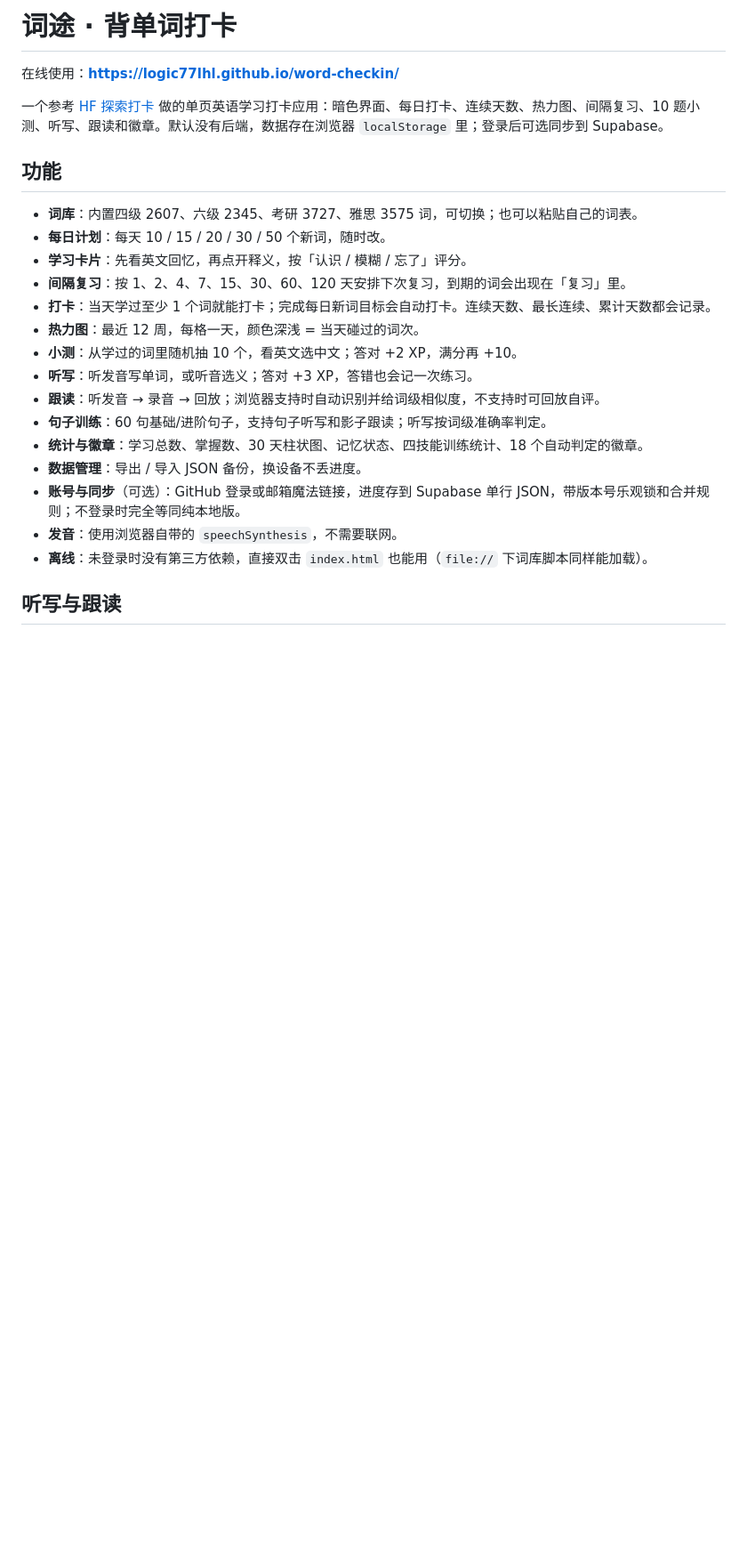
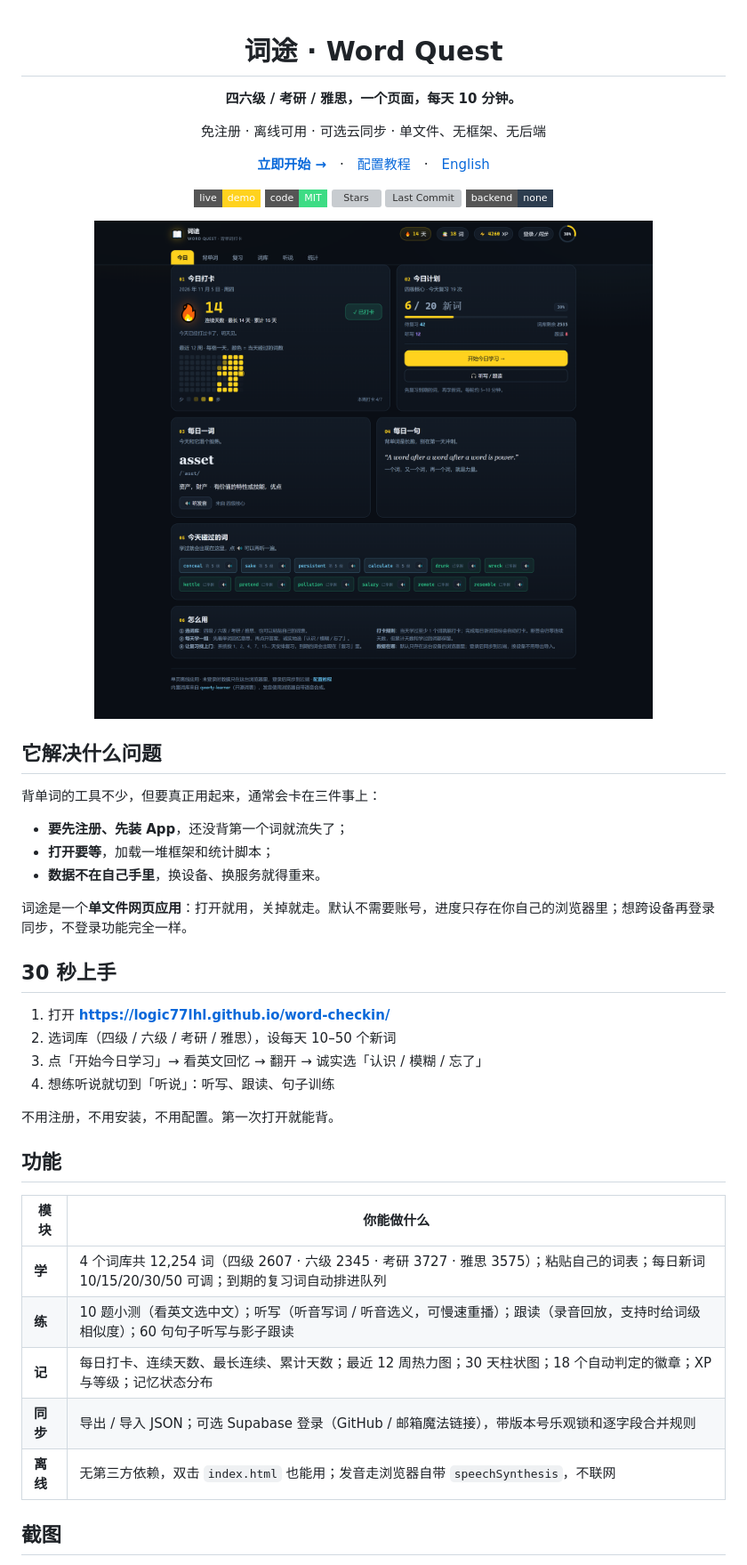
Before and after one commit to logic77lhl/word-checkin, a Markdown page: README.md, the part around one of its changes. Shown at 89% size. GitHub-like rendering; pictures changed too: docs/assets/screenshot-today.png (added); badges without logos; blank space fills up the shorter version; grey boxes are pictures that could not be loaded.

```diff
--- a/README.md
+++ b/README.md
@@ -1,26 +1,51 @@
-# 词途 · 背单词打卡
+<div align="center">
 
-在线使用：**https://logic77lhl.github.io/word-checkin/**
+# 词途 · Word Quest
 
-一个参考 [HF 探索打卡](https://logic77lhl.github.io/hf-quest/) 做的单页英语学习打卡应用：暗色界面、每日打卡、连续天数、热力图、间隔复习、10 题小测、听写、跟读和徽章。默认没有后端，数据存在浏览器 `localStorage` 里；登录后可选同步到 Supabase。
+**四六级 / 考研 / 雅思，一个页面，每天 10 分钟。**
+
+免注册 · 离线可用 · 可选云同步 · 单文件、无框架、无后端
+
+[**立即开始 →**](https://logic77lhl.github.io/word-checkin/)　·　[配置教程](guide.html)　·　[English](README.en.md)
+
+[![Live Demo](https://img.shields.io/badge/live-demo-ffd21e?style=flat-square)](https://logic77lhl.github.io/word-checkin/)
+[![License](https://img.shields.io/badge/code-MIT-3ddc84?style=flat-square)](LICENSE)
+[![Stars](https://img.shields.io/github/stars/logic77lhl/word-checkin?style=flat-square&color=ffd21e)](https://github.com/logic77lhl/word-checkin/stargazers)
+[![Last Commit](https://img.shields.io/github/last-commit/logic77lhl/word-checkin?style=flat-square)](https://github.com/logic77lhl/word-checkin/commits/main)
+[![No Backend](https://img.shields.io/badge/backend-none-2d3d4f?style=flat-square)](#数据与隐私)
+
+<img src="docs/assets/screenshot-today.png" alt="词途 · 今日页" width="920">
+
+</div>
+
+## 它解决什么问题
+
+背单词的工具不少，但要真正用起来，通常会卡在三件事上：
+
+- **要先注册、先装 App**，还没背第一个词就流失了；
+- **打开要等**，加载一堆框架和统计脚本；
+- **数据不在自己手里**，换设备、换服务就得重来。
+
+词途是一个**单文件网页应用**：打开就用，关掉就走。默认不需要账号，进度只存在你自己的浏览器里；想跨设备再登录同步，不登录功能完全一样。
+
+## 30 秒上手
+
+1. 打开 **<https://logic77lhl.github.io/word-checkin/>**
+2. 选词库（四级 / 六级 / 考研 / 雅思），设每天 10–50 个新词
+3. 点「开始今日学习」→ 看英文回忆 → 翻开 → 诚实选「认识 / 模糊 / 忘了」
+4. 想练听说就切到「听说」：听写、跟读、句子训练
+
+不用注册，不用安装，不用配置。第一次打开就能背。
 
 ## 功能
 
-- **词库**：内置四级 2607、六级 2345、考研 3727、雅思 3575 词，可切换；也可以粘贴自己的词表。
-- **每日计划**：每天 10 / 15 / 20 / 30 / 50 个新词，随时改。
-- **学习卡片**：先看英文回忆，再点开释义，按「认识 / 模糊 / 忘了」评分。
-- **间隔复习**：按 1、2、4、7、15、30、60、120 天安排下次复习，到期的词会出现在「复习」里。
-- **打卡**：当天学过至少 1 个词就能打卡；完成每日新词目标会自动打卡。连续天数、最长连续、累计天数都会记录。
-- **热力图**：最近 12 周，每格一天，颜色深浅 = 当天碰过的词次。
-- **小测**：从学过的词里随机抽 10 个，看英文选中文；答对 +2 XP，满分再 +10。
-- **听写**：听发音写单词，或听音选义；答对 +3 XP，答错也会记一次练习。
-- **跟读**：听发音 → 录音 → 回放；浏览器支持时自动识别并给词级相似度，不支持时可回放自评。
-- **句子训练**：60 句基础/进阶句子，支持句子听写和影子跟读；听写按词级准确率判定。
-- **统计与徽章**：学习总数、掌握数、30 天柱状图、记忆状态、四技能训练统计、18 个自动判定的徽章。
-- **数据管理**：导出 / 导入 JSON 备份，换设备不丢进度。
-- **账号与同步**（可选）：GitHub 登录或邮箱魔法链接，进度存到 Supabase 单行 JSON，带版本号乐观锁和合并规则；不登录时完全等同纯本地版。
-- **发音**：使用浏览器自带的 `speechSynthesis`，不需要联网。
-- **离线**：未登录时没有第三方依赖，直接双击 `index.html` 也能用（`file://` 下词库脚本同样能加载）。
+| 模块 | 你能做什么 |
+| --- | --- |
+| **学** | 4 个词库共 12,254 词（四级 2607 · 六级 2345 · 考研 3727 · 雅思 3575）；粘贴自己的词表；每日新词 10/15/20/30/50 可调；到期的复习词自动排进队列 |
+| **练** | 10 题小测（看英文选中文）；听写（听音写词 / 听音选义，可慢速重播）；跟读（录音回放，支持时给词级相似度）；60 句句子听写与影子跟读 |
+| **记** | 每日打卡、连续天数、最长连续、累计天数；最近 12 周热力图；30 天柱状图；18 个自动判定的徽章；XP 与等级；记忆状态分布 |
+| **同步** | 导出 / 导入 JSON；可选 Supabase 登录（GitHub / 邮箱魔法链接），带版本号乐观锁和逐字段合并规则 |
+| **离线** | 无第三方依赖，双击 `index.html` 也能用；发音走浏览器自带 `speechSynthesis`，不联网 |
 
-## 听写与跟读
+## 截图
 
```
Also changed, not shown: other parts of README.md (+120 -105 lines), README.en.md (added, +119 -0 lines), docs/assets/screenshot-mobile.png (added), docs/assets/screenshot-stats.png (added), docs/assets/screenshot-study.png (added).
